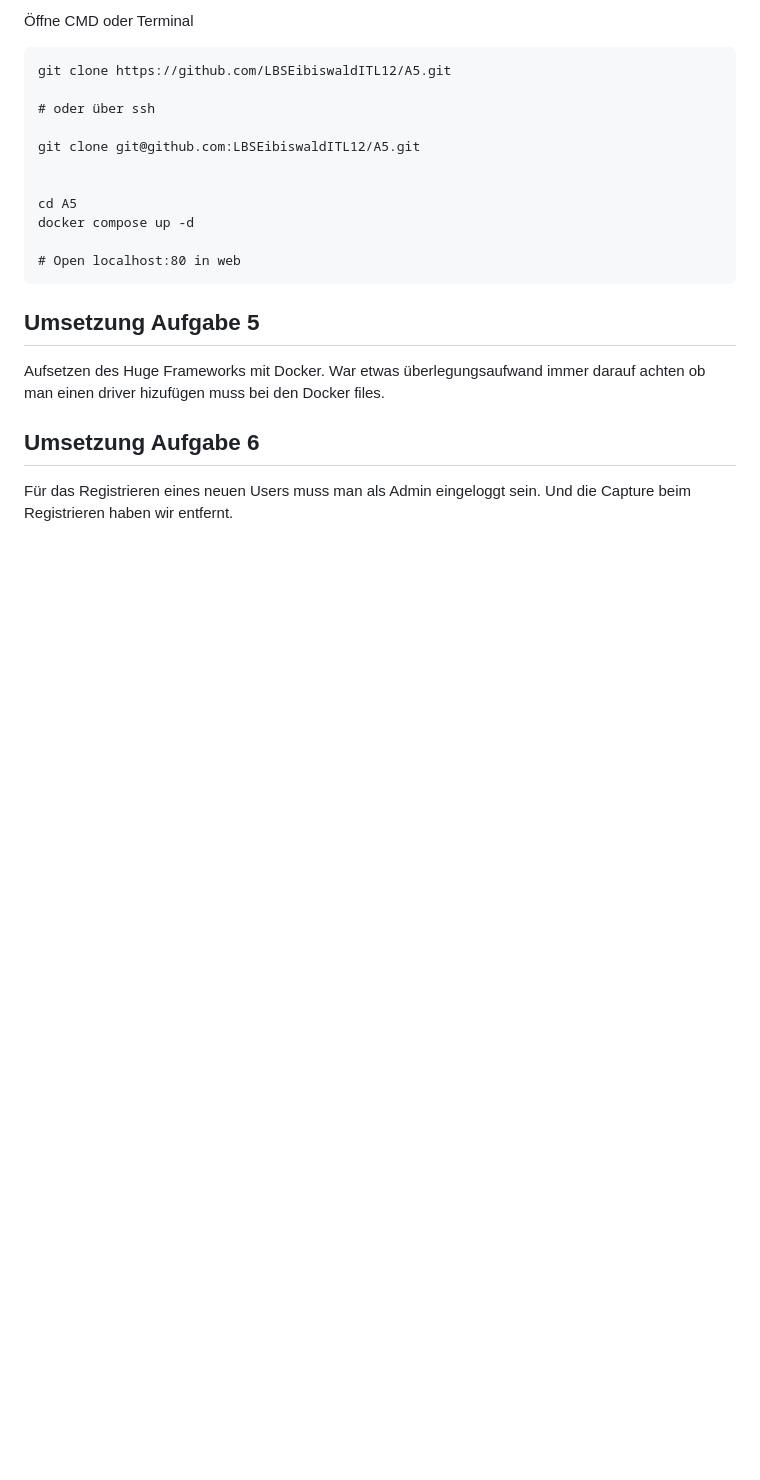
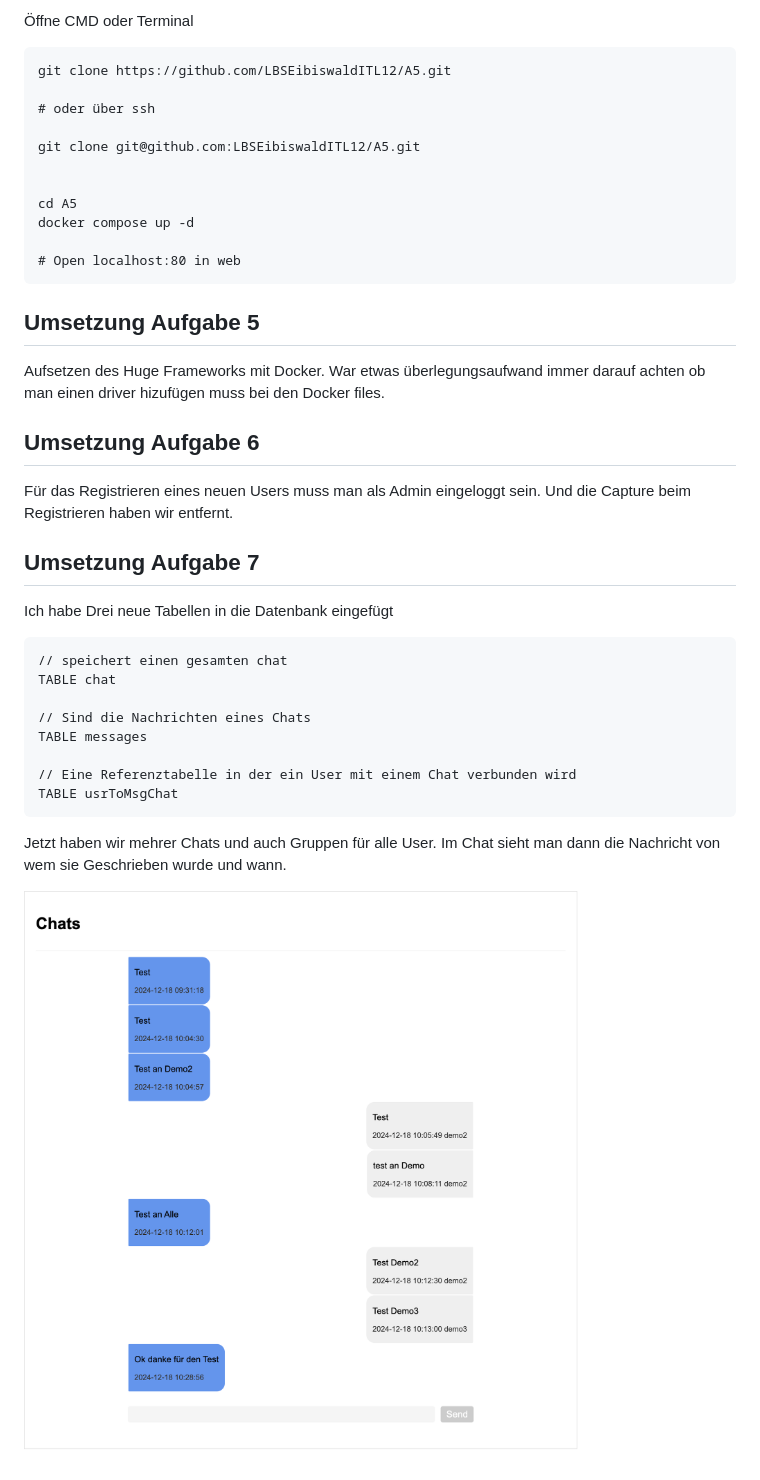
Before and after one commit to LBSEibiswaldITL12/A5, a Markdown page: README.md, the part around the change. GitHub-like rendering; pictures changed too: _pictures/chat.png (added); blank space fills up the shorter version.

Commit message:
Implement chat functionality with message handling and database integration

````diff
--- a/README.md
+++ b/README.md
@@ -31,3 +31,22 @@ Aufsetzen des Huge Frameworks mit Docker. War etwas überlegungsaufwand immer da
 ## Umsetzung Aufgabe 6
 
 Für das Registrieren eines neuen Users muss man als Admin eingeloggt sein. Und die Capture beim Registrieren haben wir entfernt.
+
+## Umsetzung Aufgabe 7
+
+Ich habe Drei neue Tabellen in die Datenbank eingefügt
+
+```
+// speichert einen gesamten chat
+TABLE chat
+
+// Sind die Nachrichten eines Chats
+TABLE messages
+
+// Eine Referenztabelle in der ein User mit einem Chat verbunden wird
+TABLE usrToMsgChat
+```
+
+Jetzt haben wir mehrer Chats und auch Gruppen für alle User. Im Chat sieht man dann die Nachricht von wem sie Geschrieben wurde und wann.
+
+![Chat](_pictures/chat.png "Chat")
````
Also changed, not shown: 7 other files.
